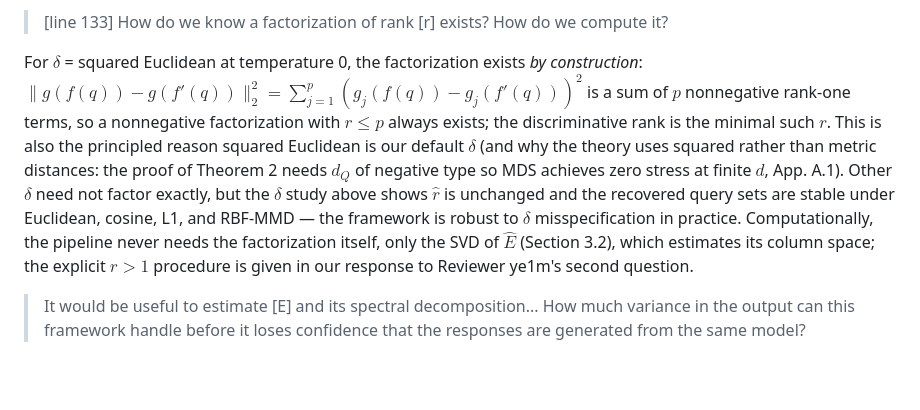
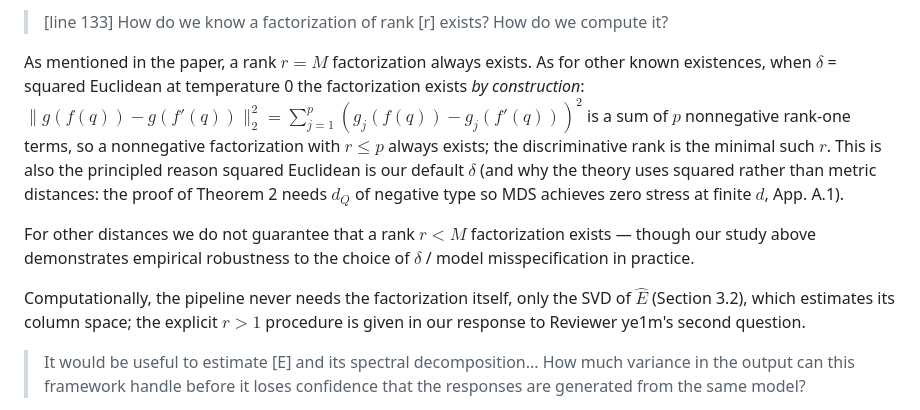
Before and after one commit to hhelm10/bbo, a Markdown page: rebuttal.md, the part around the change. Drawn GitHub-style; blank space fills up the shorter version.

Commit message:
Restructure Vhi3 line-133 answer: lead with r=M existence, separate other-delta caveat
Co-Authored-By: Claude Opus 4.7 <noreply@anthropic.com>

```diff
--- a/rebuttal.md
+++ b/rebuttal.md
@@ -42,7 +42,11 @@ At temperature 0 (all experiments), $P_f(q)$ is a point mass and $d_P$ is comput
 
 > [line 133] How do we know a factorization of rank [r] exists? How do we compute it?
 
-For $\delta$ = squared Euclidean at temperature 0, the factorization exists *by construction*: $\lVert g(f(q)) - g(f'(q)) \rVert_2^2 = \sum_{j=1}^{p} (g_j(f(q)) - g_j(f'(q)))^2$ is a sum of $p$ nonnegative rank-one terms, so a nonnegative factorization with $r \leq p$ always exists; the discriminative rank is the minimal such $r$. This is also the principled reason squared Euclidean is our default $\delta$ (and why the theory uses squared rather than metric distances: the proof of Theorem 2 needs $d_Q$ of negative type so MDS achieves zero stress at finite $d$, App. A.1). Other $\delta$ need not factor exactly, but the $\delta$ study above shows $\hat{r}$ is unchanged and the recovered query sets are stable under Euclidean, cosine, L1, and RBF-MMD — the framework is robust to $\delta$ misspecification in practice. Computationally, the pipeline never needs the factorization itself, only the SVD of $\hat{E}$ (Section 3.2), which estimates its column space; the explicit $r>1$ procedure is given in our response to Reviewer ye1m's second question.
+As mentioned in the paper, a rank $r = M$ factorization always exists. As for other known existences, when $\delta$ = squared Euclidean at temperature 0 the factorization exists *by construction*: $\lVert g(f(q)) - g(f'(q)) \rVert_2^2 = \sum_{j=1}^{p} (g_j(f(q)) - g_j(f'(q)))^2$ is a sum of $p$ nonnegative rank-one terms, so a nonnegative factorization with $r \leq p$ always exists; the discriminative rank is the minimal such $r$. This is also the principled reason squared Euclidean is our default $\delta$ (and why the theory uses squared rather than metric distances: the proof of Theorem 2 needs $d_Q$ of negative type so MDS achieves zero stress at finite $d$, App. A.1).
+
+For other distances we do not guarantee that a rank $r < M$ factorization exists — though our study above demonstrates empirical robustness to the choice of $\delta$ / model misspecification in practice.
+
+Computationally, the pipeline never needs the factorization itself, only the SVD of $\hat{E}$ (Section 3.2), which estimates its column space; the explicit $r>1$ procedure is given in our response to Reviewer ye1m's second question.
 
 > It would be useful to estimate [E] and its spectral decomposition... How much variance in the output can this framework handle before it loses confidence that the responses are generated from the same model?
 
```
